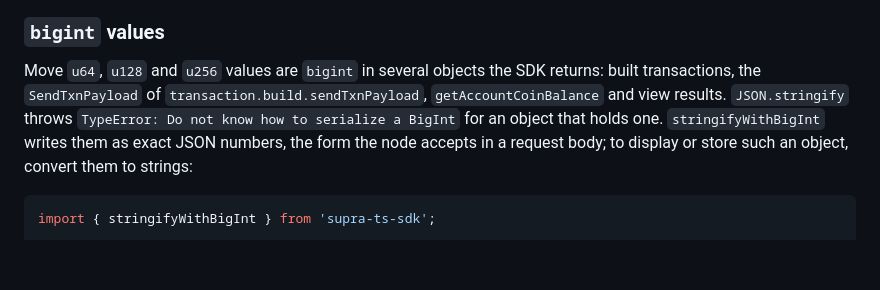
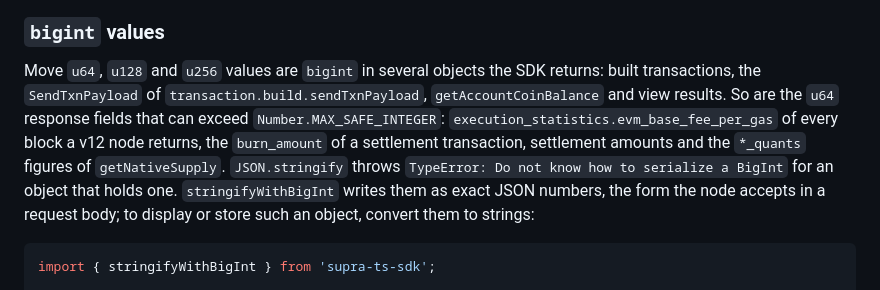
Before and after one commit to Entropy-Foundation/supra-ts-sdk, a Markdown page: README.md, the part around the change. Rendered like a GitHub page; blank space fills up the shorter version.

Commit message:
docs: list the bigint response fields under "bigint values"
Every block a v12 node returns now holds a bigint, so `JSON.stringify` of it throws;
name the new fields where the README explains that, and wrap the SKILL.md comment.

Co-Authored-By: Claude Opus 5.5 <noreply@anthropic.com>

```diff
--- a/README.md
+++ b/README.md
@@ -854,8 +854,11 @@ calls above wait for their commit so that the sequence-number read and the execu
 ### `bigint` values
 
 Move `u64`, `u128` and `u256` values are `bigint` in several objects the SDK returns: built transactions, the
-`SendTxnPayload` of `transaction.build.sendTxnPayload`, `getAccountCoinBalance` and view results. `JSON.stringify` throws
-`TypeError: Do not know how to serialize a BigInt` for an object that holds one. `stringifyWithBigInt` writes them as
+`SendTxnPayload` of `transaction.build.sendTxnPayload`, `getAccountCoinBalance` and view results. So are the `u64`
+response fields that can exceed `Number.MAX_SAFE_INTEGER`: `execution_statistics.evm_base_fee_per_gas` of every block a
+v12 node returns, the `burn_amount` of a settlement transaction, settlement amounts and the `*_quants` figures of
+`getNativeSupply`. `JSON.stringify` throws `TypeError: Do not know how to serialize a BigInt` for an object that holds
+one. `stringifyWithBigInt` writes them as
 exact JSON numbers, the form the node accepts in a request body; to display or store such an object, convert them to
 strings:
 
```
Also changed, not shown: 1 other file.
